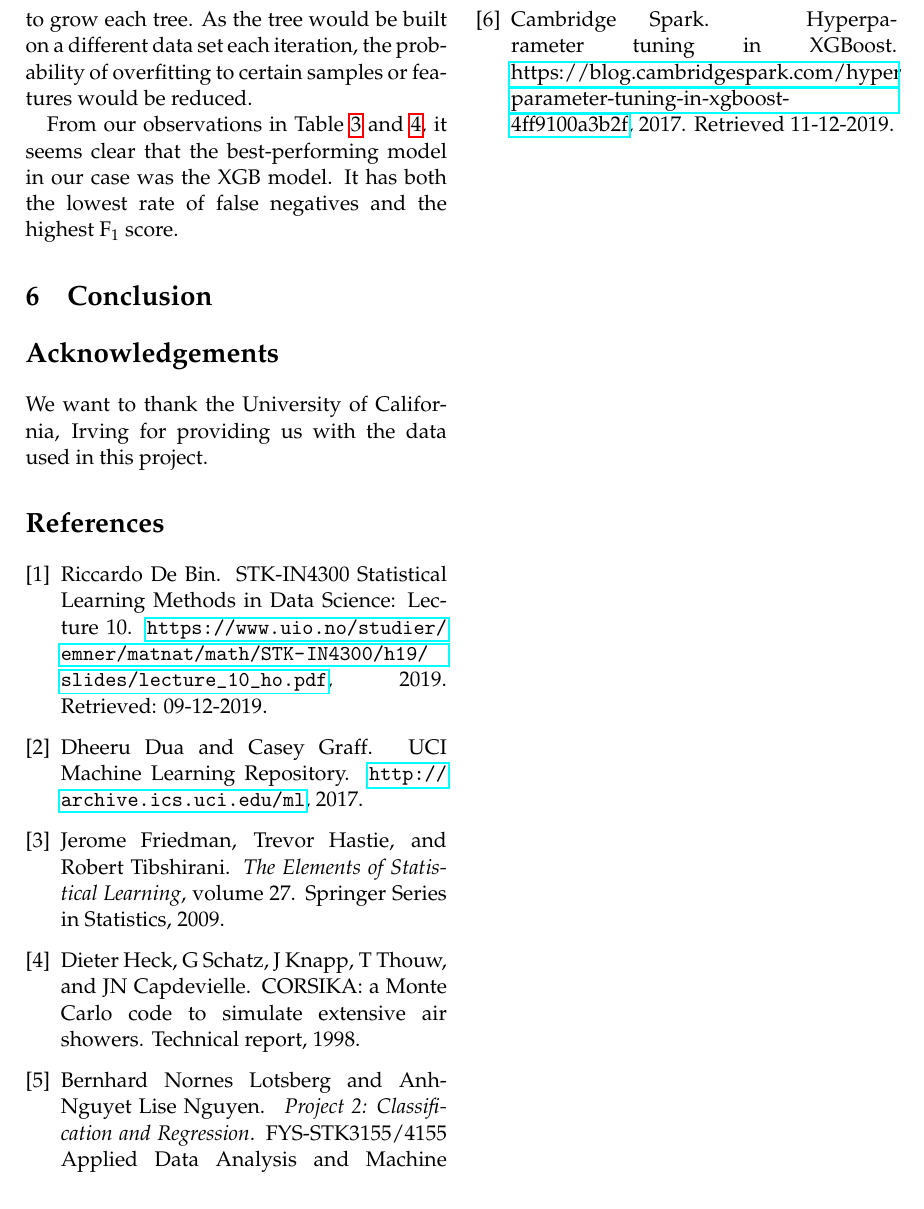
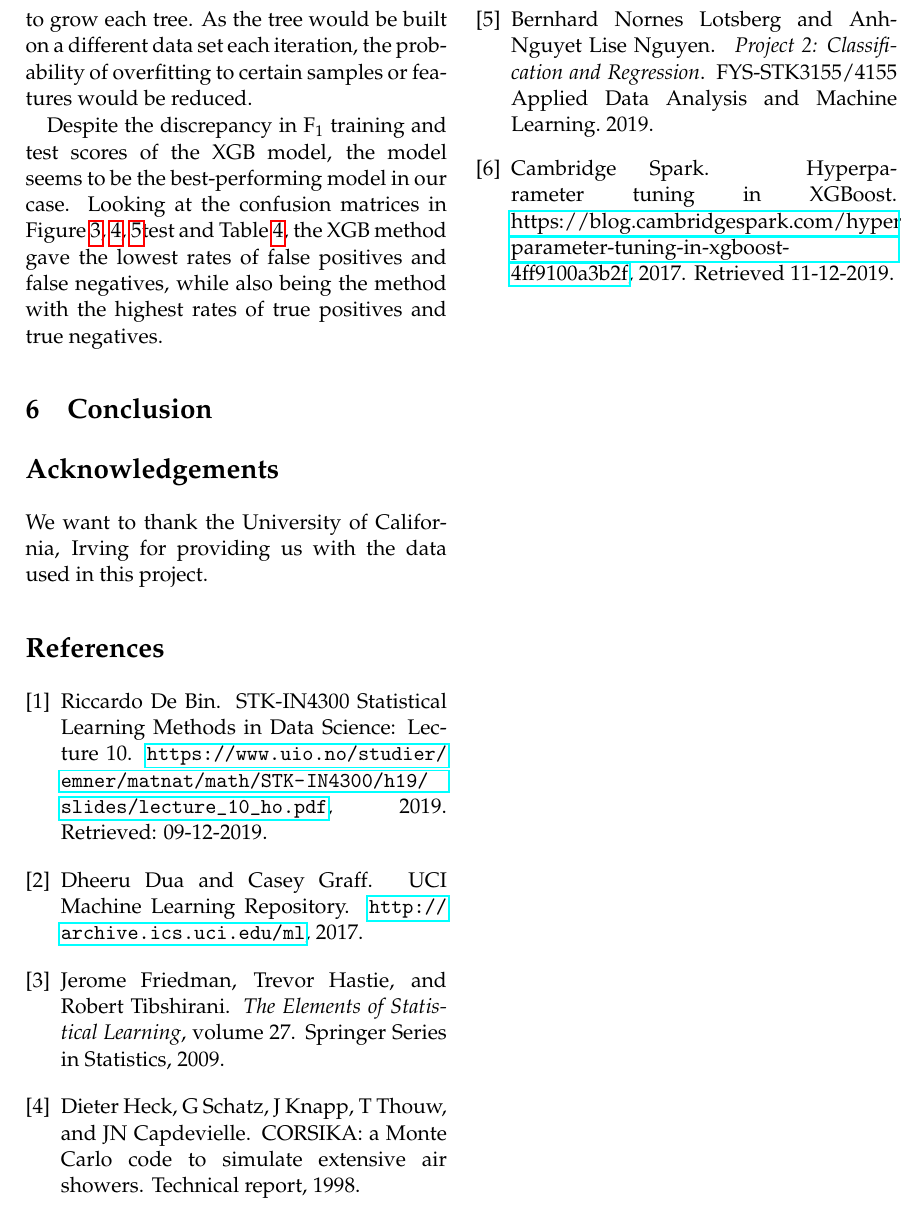
Before and after one commit to liseanh/FYS-STK4155-project3, a LaTeX paper (doc/report_3.tex): part of page 10 of 10, cut so that both start at the same text. Compiled offline with pdfLaTeX.

Commit message:
started on arguing why xgb is best

```diff
--- a/doc/report_3.tex
+++ b/doc/report_3.tex
@@ -515,9 +515,12 @@ implement the subsample ratios of the features or samples used to grow each
 tree. As the tree would be built on a different data set each iteration, the
 probability of overfitting to certain samples or features would be reduced.
 
-From our observations in Table \ref{tab:F1} and \ref{tab:classification_rates},
-it seems clear that the best-performing model in our case was the XGB model. It
-has both the lowest rate of false negatives and the highest F$_1$ score.
+Despite the discrepancy in F$_1$ training and test scores of the XGB model, the
+model seems to be the best-performing model in our case. Looking at the
+confusion matrices in Figure \ref{fig:kNN}, \ref{fig:NN_confusion},
+\ref{fig:XGB_confusion}test and Table \ref{tab:classification_rates}, the XGB
+method gave the lowest rates of false positives and false negatives, while also
+being the method with the highest rates of true positives and true negatives.
 
 \section{Conclusion}
 
```
Also changed, not shown: doc/report_3.pdf, doc/report_3.tex (4 more changed lines).
